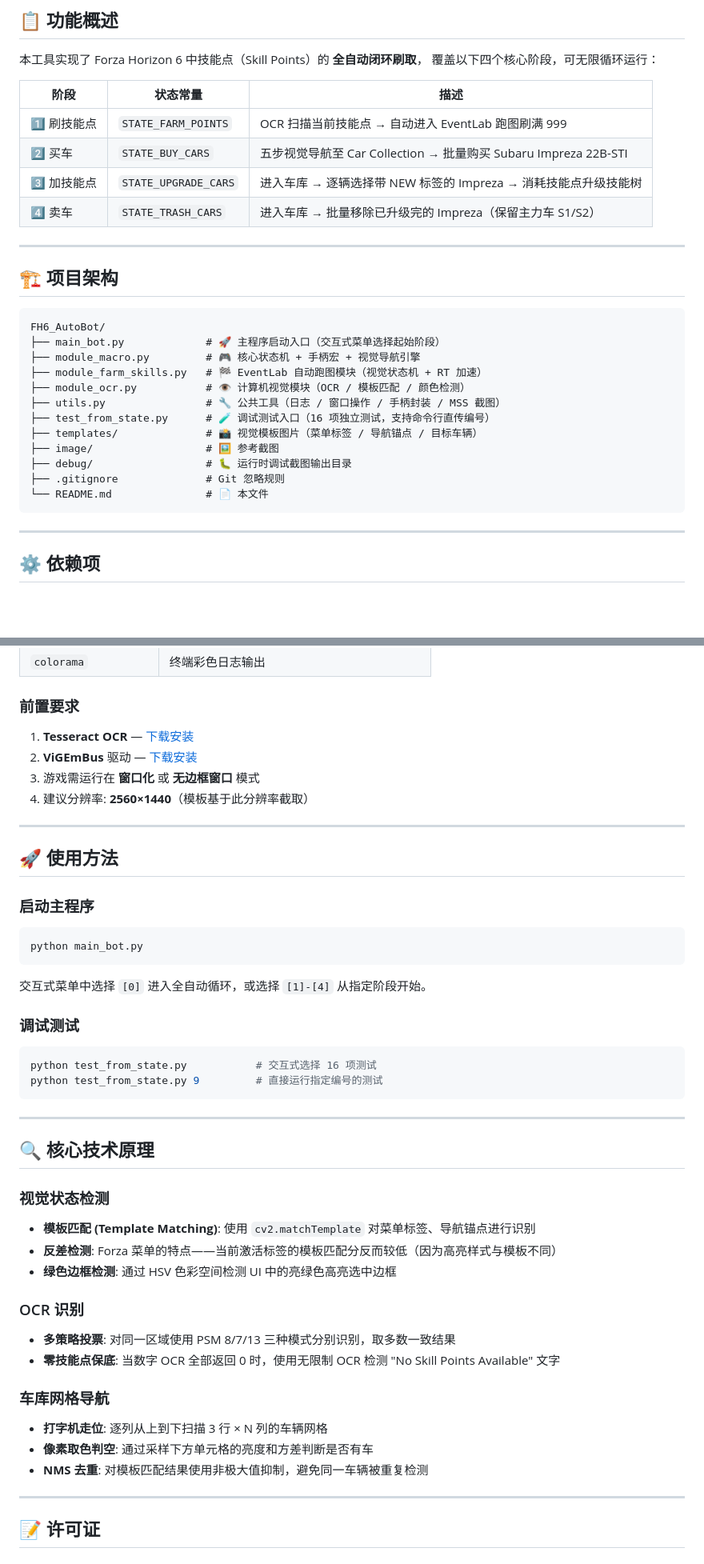
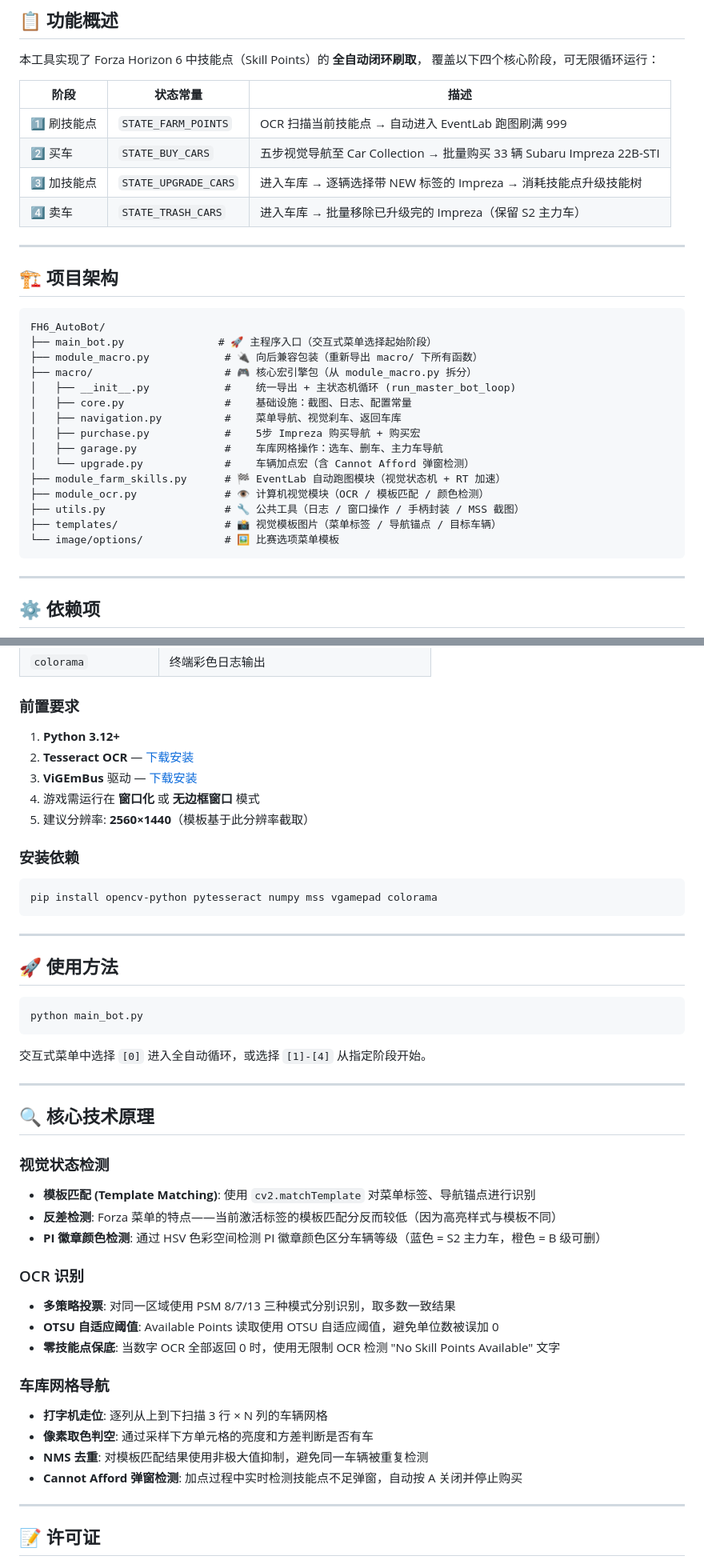
Before and after one commit to hypoxic127/FH6, a Markdown page: README.md, 2 parts joined by grey strips. Shown at 80% size. Drawn GitHub-style; blank space fills up the shorter version.

Commit message:
docs: update README for macro/ package structure and new features

````diff
--- a/README.md
+++ b/README.md
@@ -13,9 +13,9 @@
 | 阶段 | 状态常量 | 描述 |
 |------|---------|------|
 | 1️⃣ 刷技能点 | `STATE_FARM_POINTS` | OCR 扫描当前技能点 → 自动进入 EventLab 跑图刷满 999 |
-| 2️⃣ 买车 | `STATE_BUY_CARS` | 五步视觉导航至 Car Collection → 批量购买 Subaru Impreza 22B-STI |
+| 2️⃣ 买车 | `STATE_BUY_CARS` | 五步视觉导航至 Car Collection → 批量购买 33 辆 Subaru Impreza 22B-STI |
 | 3️⃣ 加技能点 | `STATE_UPGRADE_CARS` | 进入车库 → 逐辆选择带 NEW 标签的 Impreza → 消耗技能点升级技能树 |
-| 4️⃣ 卖车 | `STATE_TRASH_CARS` | 进入车库 → 批量移除已升级完的 Impreza（保留主力车 S1/S2） |
+| 4️⃣ 卖车 | `STATE_TRASH_CARS` | 进入车库 → 批量移除已升级完的 Impreza（保留 S2 主力车） |
 
 ---
 
@@ -23,17 +23,20 @@
 
 ```
 FH6_AutoBot/
-├── main_bot.py             # 🚀 主程序启动入口（交互式菜单选择起始阶段）
-├── module_macro.py         # 🎮 核心状态机 + 手柄宏 + 视觉导航引擎
-├── module_farm_skills.py   # 🏁 EventLab 自动跑图模块（视觉状态机 + RT 加速）
-├── module_ocr.py           # 👁️ 计算机视觉模块（OCR / 模板匹配 / 颜色检测）
-├── utils.py                # 🔧 公共工具（日志 / 窗口操作 / 手柄封装 / MSS 截图）
-├── test_from_state.py      # 🧪 调试测试入口（16 项独立测试，支持命令行直传编号）
-├── templates/              # 📸 视觉模板图片（菜单标签 / 导航锚点 / 目标车辆）
-├── image/                  # 🖼️ 参考截图
-├── debug/                  # 🐛 运行时调试截图输出目录
-├── .gitignore              # Git 忽略规则
-└── README.md               # 📄 本文件
+├── main_bot.py               # 🚀 主程序入口（交互式菜单选择起始阶段）
+├── module_macro.py            # 🔌 向后兼容包装（重新导出 macro/ 下所有函数）
+├── macro/                     # 🎮 核心宏引擎包（从 module_macro.py 拆分）
+│   ├── __init__.py            #    统一导出 + 主状态机循环 (run_master_bot_loop)
+│   ├── core.py                #    基础设施：截图、日志、配置常量
+│   ├── navigation.py          #    菜单导航、视觉刹车、返回车库
+│   ├── purchase.py            #    5步 Impreza 购买导航 + 购买宏
+│   ├── garage.py              #    车库网格操作：选车、删车、主力车导航
+│   └── upgrade.py             #    车辆加点宏（含 Cannot Afford 弹窗检测）
+├── module_farm_skills.py      # 🏁 EventLab 自动跑图模块（视觉状态机 + RT 加速）
+├── module_ocr.py              # 👁️ 计算机视觉模块（OCR / 模板匹配 / 颜色检测）
+├── utils.py                   # 🔧 公共工具（日志 / 窗口操作 / 手柄封装 / MSS 截图）
+├── templates/                 # 📸 视觉模板图片（菜单标签 / 导航锚点 / 目标车辆）
+└── image/options/             # 🖼️ 比赛选项菜单模板
 ```
 
 ---
@@ -51,26 +54,27 @@ FH6_AutoBot/
 
 ### 前置要求
 
-1. **Tesseract OCR** — [下载安装](https://github.com/tesseract-ocr/tesseract)
-2. **ViGEmBus** 驱动 — [下载安装](https://github.com/ViGEm/ViGEmBus/releases)
-3. 游戏需运行在 **窗口化** 或 **无边框窗口** 模式
-4. 建议分辨率: **2560×1440**（模板基于此分辨率截取）
+1. **Python 3.12+**
+2. **Tesseract OCR** — [下载安装](https://github.com/tesseract-ocr/tesseract)
+3. **ViGEmBus** 驱动 — [下载安装](https://github.com/ViGEm/ViGEmBus/releases)
+4. 游戏需运行在 **窗口化** 或 **无边框窗口** 模式
+5. 建议分辨率: **2560×1440**（模板基于此分辨率截取）
+
+### 安装依赖
+
+```bash
+pip install opencv-python pytesseract numpy mss vgamepad colorama
+```
 
 ---
 
 ## 🚀 使用方法
 
-### 启动主程序
 ```bash
 python main_bot.py
 ```
+
 交互式菜单中选择 `[0]` 进入全自动循环，或选择 `[1]-[4]` 从指定阶段开始。
-
-### 调试测试
-```bash
-python test_from_state.py           # 交互式选择 16 项测试
-python test_from_state.py 9         # 直接运行指定编号的测试
-```
 
 ---
 
@@ -79,16 +83,18 @@ python test_from_state.py 9         # 直接运行指定编号的测试
 ### 视觉状态检测
 - **模板匹配 (Template Matching)**: 使用 `cv2.matchTemplate` 对菜单标签、导航锚点进行识别
 - **反差检测**: Forza 菜单的特点——当前激活标签的模板匹配分反而较低（因为高亮样式与模板不同）
-- **绿色边框检测**: 通过 HSV 色彩空间检测 UI 中的亮绿色高亮选中边框
+- **PI 徽章颜色检测**: 通过 HSV 色彩空间检测 PI 徽章颜色区分车辆等级（蓝色 = S2 主力车，橙色 = B 级可删）
 
 ### OCR 识别
 - **多策略投票**: 对同一区域使用 PSM 8/7/13 三种模式分别识别，取多数一致结果
+- **OTSU 自适应阈值**: Available Points 读取使用 OTSU 自适应阈值，避免单位数被误加 0
 - **零技能点保底**: 当数字 OCR 全部返回 0 时，使用无限制 OCR 检测 "No Skill Points Available" 文字
 
 ### 车库网格导航
 - **打字机走位**: 逐列从上到下扫描 3 行 × N 列的车辆网格
 - **像素取色判空**: 通过采样下方单元格的亮度和方差判断是否有车
 - **NMS 去重**: 对模板匹配结果使用非极大值抑制，避免同一车辆被重复检测
+- **Cannot Afford 弹窗检测**: 加点过程中实时检测技能点不足弹窗，自动按 A 关闭并停止购买
 
 ---
 
````
